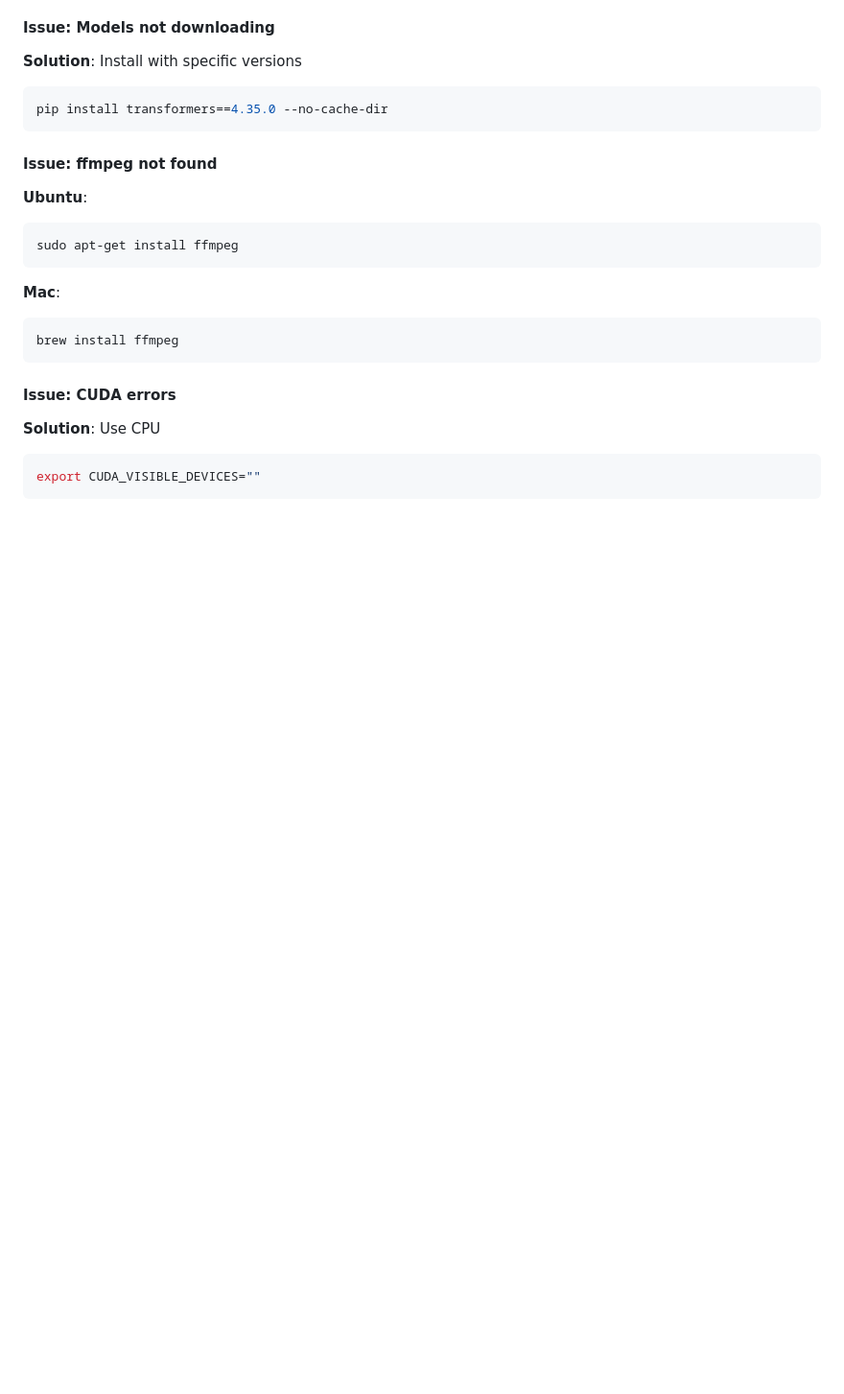
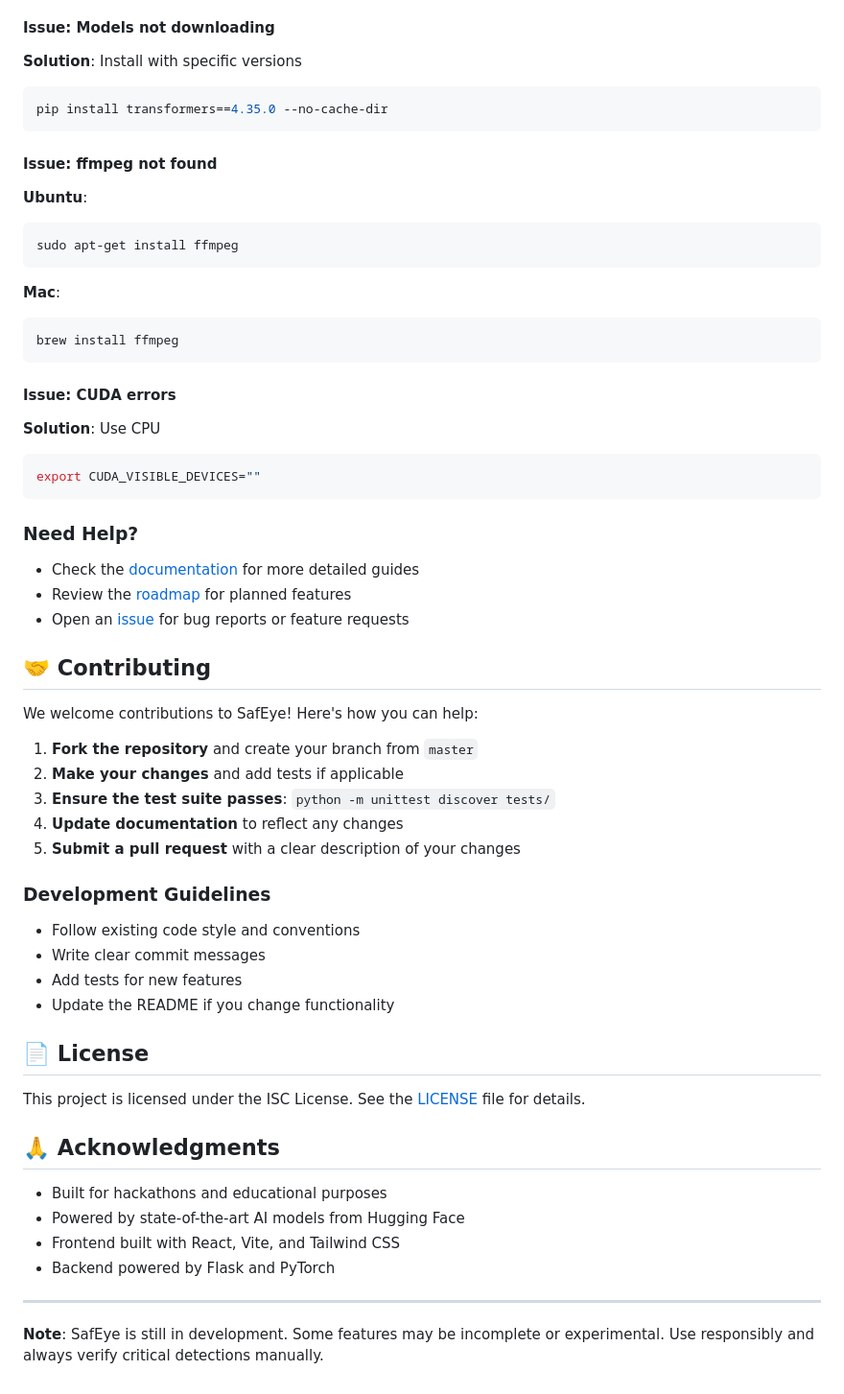
Before and after one commit to Vicmuratha/NIRU-HACKATHON, a Markdown page: README.md, the part around one of its changes. Shown at 96% size. GitHub-like rendering; blank space fills up the shorter version.

````diff
--- a/README.md
+++ b/README.md
@@ -325,3 +331,41 @@ brew install ffmpeg
 ```bash
 export CUDA_VISIBLE_DEVICES=""
 ```
+
+### Need Help?
+
+- Check the [documentation](docs/) for more detailed guides
+- Review the [roadmap](docs/ROADMAP.md) for planned features
+- Open an [issue](https://github.com/Vicmuratha/NIRU-HACKATHON/issues) for bug reports or feature requests
+
+## 🤝 Contributing
+
+We welcome contributions to SafEye! Here's how you can help:
+
+1. **Fork the repository** and create your branch from `master`
+2. **Make your changes** and add tests if applicable
+3. **Ensure the test suite passes**: `python -m unittest discover tests/`
+4. **Update documentation** to reflect any changes
+5. **Submit a pull request** with a clear description of your changes
+
+### Development Guidelines
+
+- Follow existing code style and conventions
+- Write clear commit messages
+- Add tests for new features
+- Update the README if you change functionality
+
+## 📄 License
+
+This project is licensed under the ISC License. See the [LICENSE](LICENSE) file for details.
+
+## 🙏 Acknowledgments
+
+- Built for hackathons and educational purposes
+- Powered by state-of-the-art AI models from Hugging Face
+- Frontend built with React, Vite, and Tailwind CSS
+- Backend powered by Flask and PyTorch
+
+---
+
+**Note**: SafEye is still in development. Some features may be incomplete or experimental. Use responsibly and always verify critical detections manually.
````
Also changed, not shown: other parts of README.md (+67 -61 lines).
